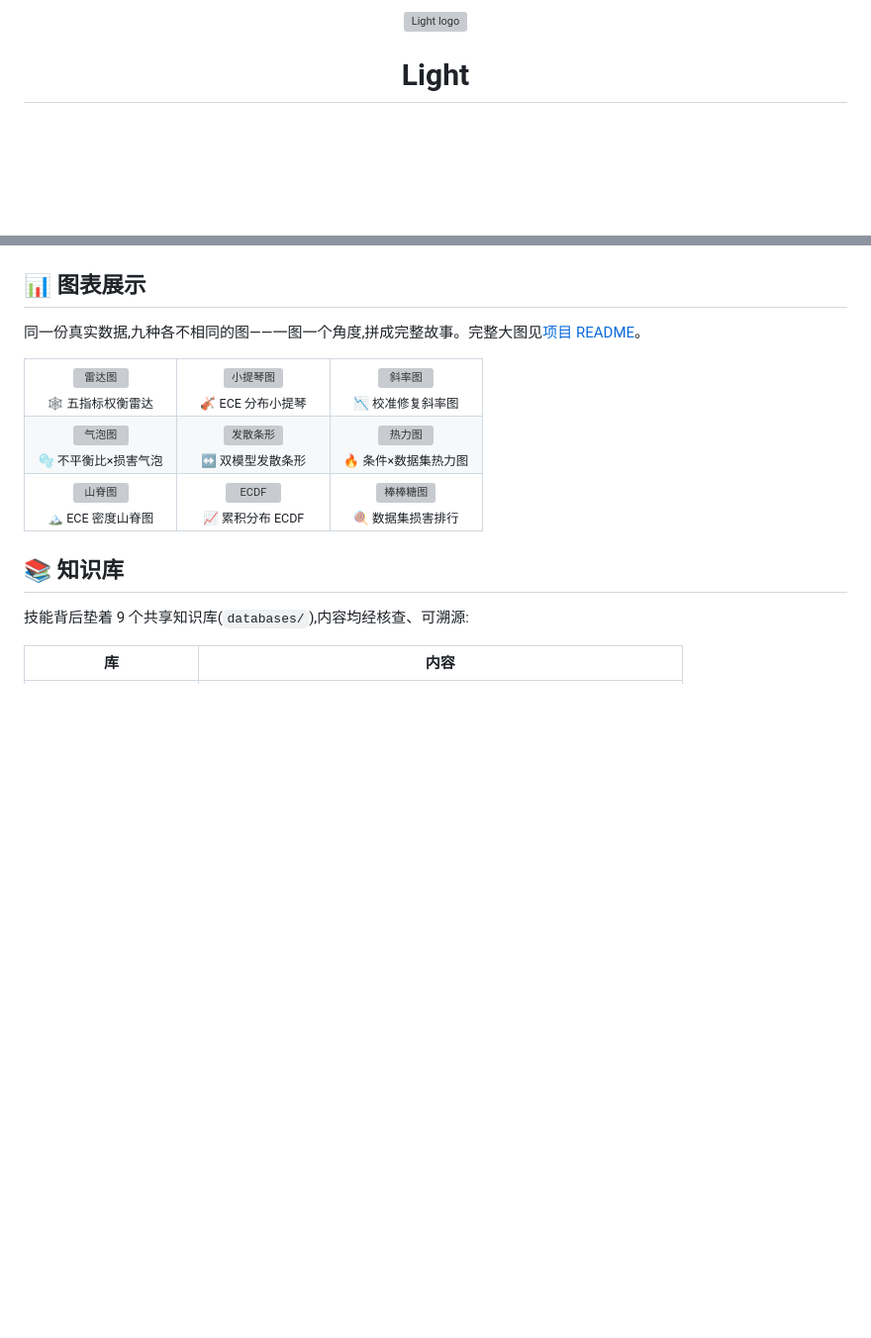
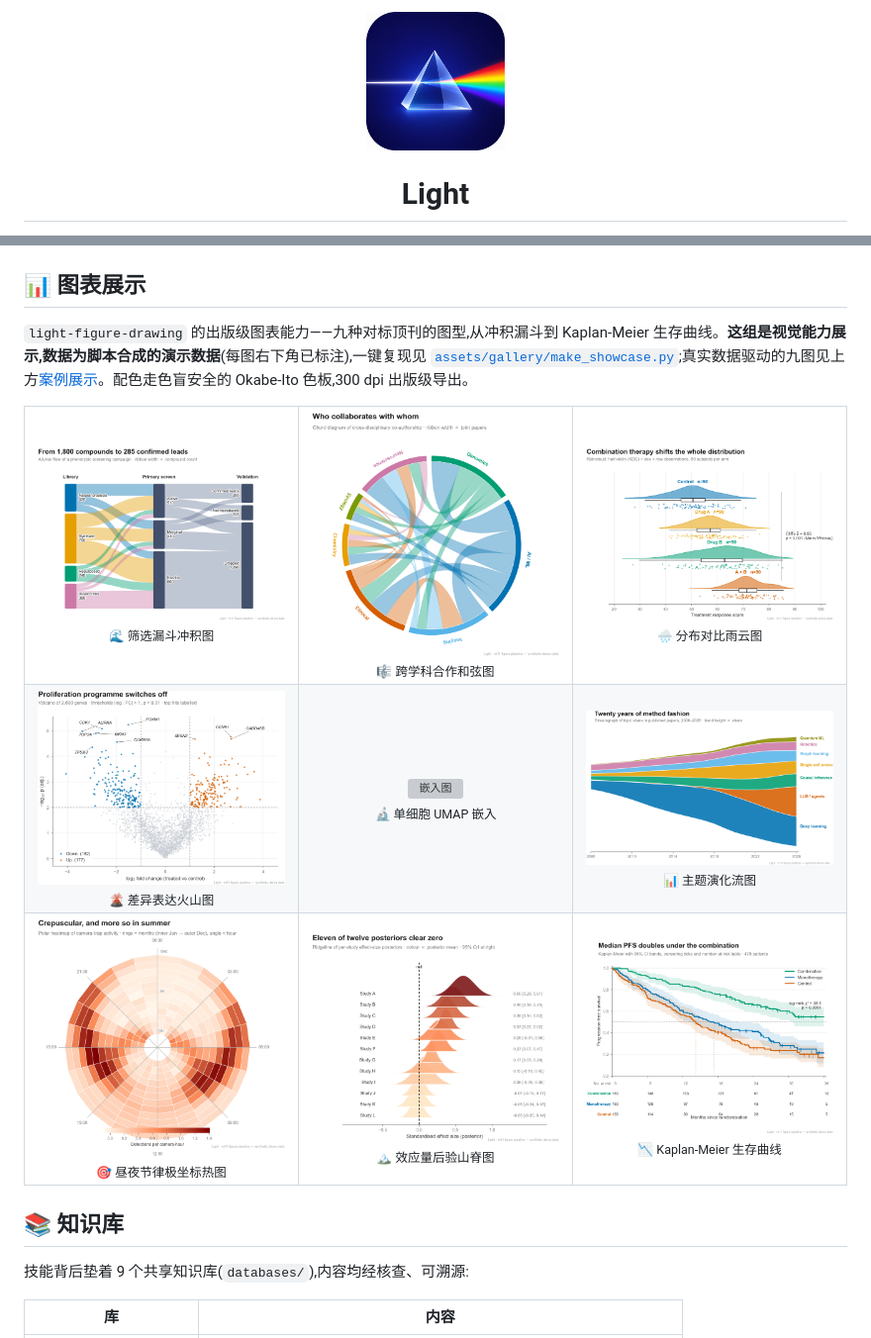
Before and after one commit to cmuwb/Light-skills, a Markdown page: README.md, 2 parts joined by grey strips. Shown at 99% size. Drawn GitHub-style; pictures changed too: assets/logo.png (added); blank space fills up the shorter version; grey boxes are pictures that could not be loaded.

```diff
--- a/README.md
+++ b/README.md
@@ -1,6 +1,6 @@
 <div align="center">
 
-<img src="assets/logo.svg" width="150" alt="Light logo"/>
+<img src="assets/logo.png" width="140" alt="Light logo"/>
 
 # Light
 
@@ -223,23 +223,23 @@ powershell -ExecutionPolicy Bypass -File install.ps1 -Client claude   # 只装 C
 
 ## 📊 图表展示
 
-同一份真实数据,九种各不相同的图——一图一个角度,拼成完整故事。完整大图见[项目 README](projects/resampling-calibration-study/#-图表展示)。
+`light-figure-drawing` 的出版级图表能力——九种对标顶刊的图型,从冲积漏斗到 Kaplan-Meier 生存曲线。**这组是视觉能力展示,数据为脚本合成的演示数据**(每图右下角已标注),一键复现见 [`assets/gallery/make_showcase.py`](assets/gallery/make_showcase.py);真实数据驱动的九图见上方[案例展示](#-案例展示一篇用-light-从头做到底的论文)。配色走色盲安全的 Okabe-Ito 色板,300 dpi 出版级导出。
 
 <table>
   <tr>
-    <td align="center" width="33%"><img src="projects/resampling-calibration-study/figures/g1_radar.png" alt="雷达图" width="250"><br><sub>🕸 五指标权衡雷达</sub></td>
-    <td align="center" width="33%"><img src="projects/resampling-calibration-study/figures/g2_violin.png" alt="小提琴图" width="250"><br><sub>🎻 ECE 分布小提琴</sub></td>
-    <td align="center" width="33%"><img src="projects/resampling-calibration-study/figures/g3_slope.png" alt="斜率图" width="250"><br><sub>📉 校准修复斜率图</sub></td>
+    <td align="center" width="33%"><img src="assets/gallery/s1_alluvial.png" alt="冲积图" width="250"><br><sub>🌊 筛选漏斗冲积图</sub></td>
+    <td align="center" width="33%"><img src="assets/gallery/s2_chord.png" alt="和弦图" width="250"><br><sub>🎼 跨学科合作和弦图</sub></td>
+    <td align="center" width="33%"><img src="assets/gallery/s3_raincloud.png" alt="雨云图" width="250"><br><sub>🌧 分布对比雨云图</sub></td>
   </tr>
   <tr>
-    <td align="center" width="33%"><img src="projects/resampling-calibration-study/figures/g4_bubble.png" alt="气泡图" width="250"><br><sub>🫧 不平衡比×损害气泡</sub></td>
-    <td align="center" width="33%"><img src="projects/resampling-calibration-study/figures/g5_diverge.png" alt="发散条形" width="250"><br><sub>↔️ 双模型发散条形</sub></td>
-    <td align="center" width="33%"><img src="projects/resampling-calibration-study/figures/g6_heatmap.png" alt="热力图" width="250"><br><sub>🔥 条件×数据集热力图</sub></td>
+    <td align="center" width="33%"><img src="assets/gallery/s4_volcano.png" alt="火山图" width="250"><br><sub>🌋 差异表达火山图</sub></td>
+    <td align="center" width="33%"><img src="assets/gallery/s5_embedding.png" alt="嵌入图" width="250"><br><sub>🔬 单细胞 UMAP 嵌入</sub></td>
+    <td align="center" width="33%"><img src="assets/gallery/s6_stream.png" alt="流图" width="250"><br><sub>📊 主题演化流图</sub></td>
   </tr>
   <tr>
-    <td align="center" width="33%"><img src="projects/resampling-calibration-study/figures/g7_ridge.png" alt="山脊图" width="250"><br><sub>🏔 ECE 密度山脊图</sub></td>
-    <td align="center" width="33%"><img src="projects/resampling-calibration-study/figures/g8_ecdf.png" alt="ECDF" width="250"><br><sub>📈 累积分布 ECDF</sub></td>
-    <td align="center" width="33%"><img src="projects/resampling-calibration-study/figures/g9_lollipop.png" alt="棒棒糖图" width="250"><br><sub>🍭 数据集损害排行</sub></td>
+    <td align="center" width="33%"><img src="assets/gallery/s7_polar_heatmap.png" alt="极坐标热图" width="250"><br><sub>🎯 昼夜节律极坐标热图</sub></td>
+    <td align="center" width="33%"><img src="assets/gallery/s8_ridgeline.png" alt="山脊图" width="250"><br><sub>🏔 效应量后验山脊图</sub></td>
+    <td align="center" width="33%"><img src="assets/gallery/s9_km.png" alt="生存曲线" width="250"><br><sub>📉 Kaplan-Meier 生存曲线</sub></td>
   </tr>
 </table>
 
```
Also changed, not shown: README.en.md (+11 -11 lines), _verification_log/R-facade-imggen-assets.md (added, +50 -0 lines), assets/logo-alt.png (added), assets/social-preview.png, 3 other files.
